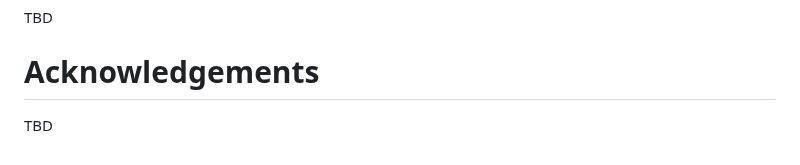
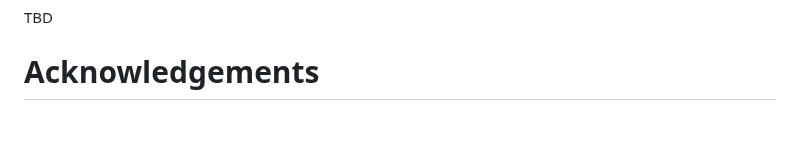
Before and after one commit to giuseppefioccola/draft-fmbk-metaverse, a Markdown page: draft-fmbk-metaverse.md, the part around one of its changes. GitHub-like rendering; blank space fills up the shorter version.

```diff
--- a/draft-fmbk-metaverse.md
+++ b/draft-fmbk-metaverse.md
@@ -199,5 +199,3 @@ This document makes no request of IANA.
 TBD
 
 # Acknowledgements
-
-TBD
```
Also changed, not shown: other parts of draft-fmbk-metaverse.md (+2 -2 lines).
